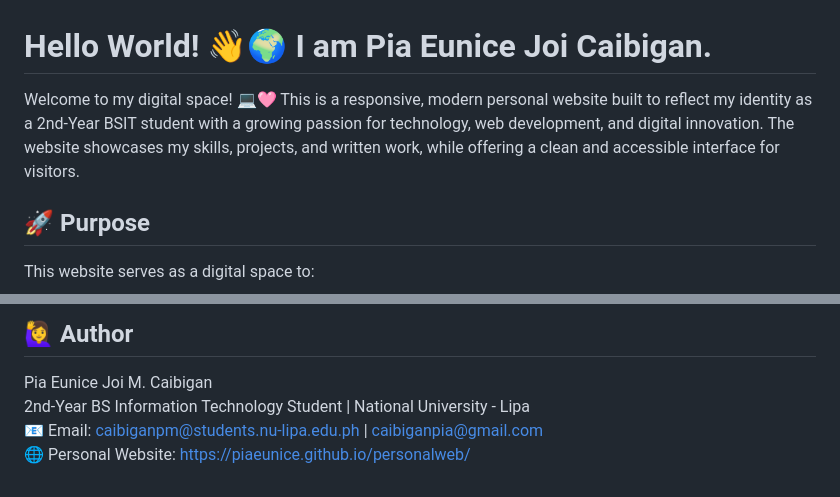
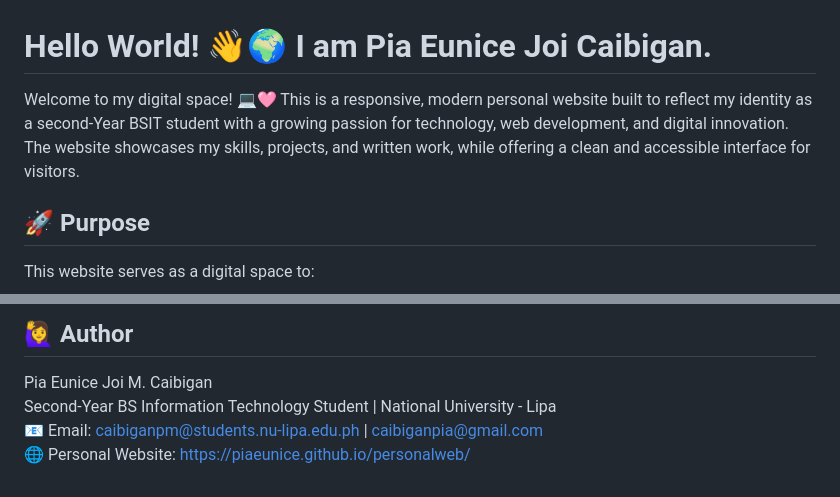
Before and after one commit to piaeunice/personalweb, a Markdown page: README.md, 2 parts joined by grey strips. Drawn GitHub-style.

```diff
--- a/README.md
+++ b/README.md
@@ -1,5 +1,5 @@
 # Hello World! 👋🌍 I am Pia Eunice Joi Caibigan.
-Welcome to my digital space! 💻🩷 This is a responsive, modern personal website built to reflect my identity as a 2nd-Year BSIT student with a growing passion for technology, web development, and digital innovation. The website showcases my skills, projects, and written work, while offering a clean and accessible interface for visitors.
+Welcome to my digital space! 💻🩷 This is a responsive, modern personal website built to reflect my identity as a second-Year BSIT student with a growing passion for technology, web development, and digital innovation. The website showcases my skills, projects, and written work, while offering a clean and accessible interface for visitors.
 
 ## 🚀 Purpose
 This website serves as a digital space to:
@@ -49,6 +49,6 @@ Have ideas, feedback, or want to collaborate? Whether you’re looking to improv
 
 ## 🙋‍♀️ Author
 Pia Eunice Joi M. Caibigan <br/>
-2nd-Year BS Information Technology Student | National University - Lipa<br/>
+Second-Year BS Information Technology Student | National University - Lipa<br/>
 📧 Email: caibiganpm@students.nu-lipa.edu.ph | caibiganpia@gmail.com <br/>
 🌐 Personal Website: https://piaeunice.github.io/personalweb/
```
